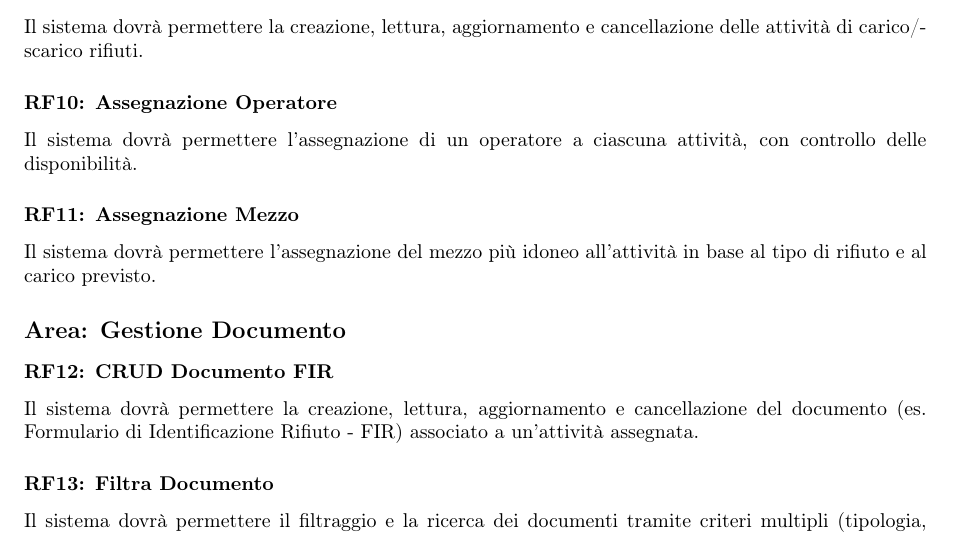
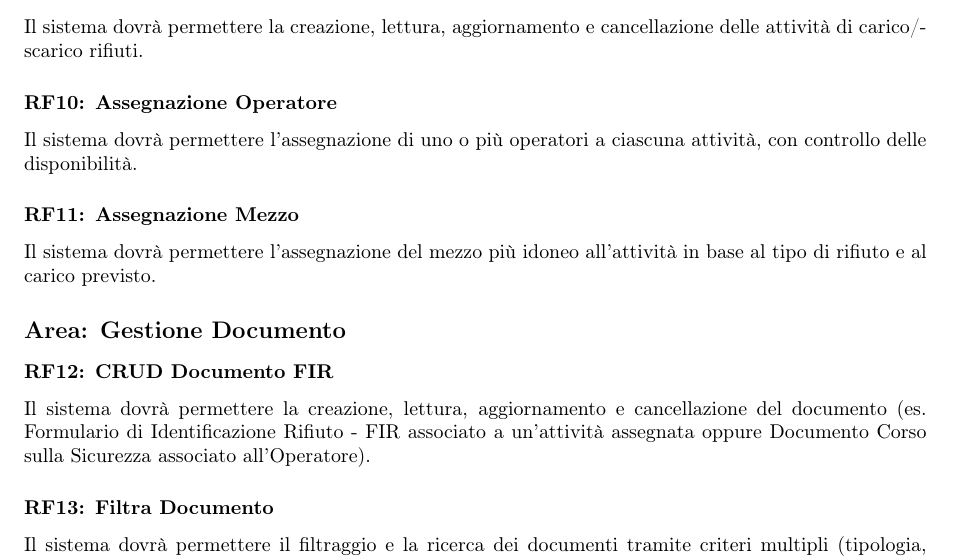
Before and after one commit to davideronchini/GESTRI-Gestionale-Rifiuti-Industriali, a LaTeX thesis (Tesina - LaTeX/tesina.tex): part of page 7 of 53, cut so that both start at the same text. Compiled offline with pdfLaTeX.

Commit message:
Aggiornata tesina

```diff
--- a/Tesina - LaTeX/tesina.tex
+++ b/Tesina - LaTeX/tesina.tex
@@ -178,7 +178,7 @@ Il sistema dovrà permettere la creazione, lettura, aggiornamento e cancellazion
 
 \newsubsubsection*{RF10: Assegnazione Operatore}
 
-Il sistema dovrà permettere l'assegnazione di un operatore a ciascuna attività, con controllo delle disponibilità.
+Il sistema dovrà permettere l'assegnazione di uno o più operatori a ciascuna attività, con controllo delle disponibilità.
 
 \newsubsubsection*{RF11: Assegnazione Mezzo}
 
@@ -188,7 +188,7 @@ Il sistema dovrà permettere l'assegnazione del mezzo più idoneo all'attività
 
 \newsubsubsection*{RF12: CRUD Documento FIR}
 
-Il sistema dovrà permettere la creazione, lettura, aggiornamento e cancellazione del documento (es. Formulario di Identificazione Rifiuto - FIR) associato a un'attività assegnata.
+Il sistema dovrà permettere la creazione, lettura, aggiornamento e cancellazione del documento (es. Formulario di Identificazione Rifiuto - FIR associato a un'attività assegnata oppure Documento Corso sulla Sicurezza associato all'Operatore).
 
 \newsubsubsection*{RF13: Filtra Documento}
 
```
Also changed, not shown: Tesina - LaTeX/tesina.pdf, 3 other files.
